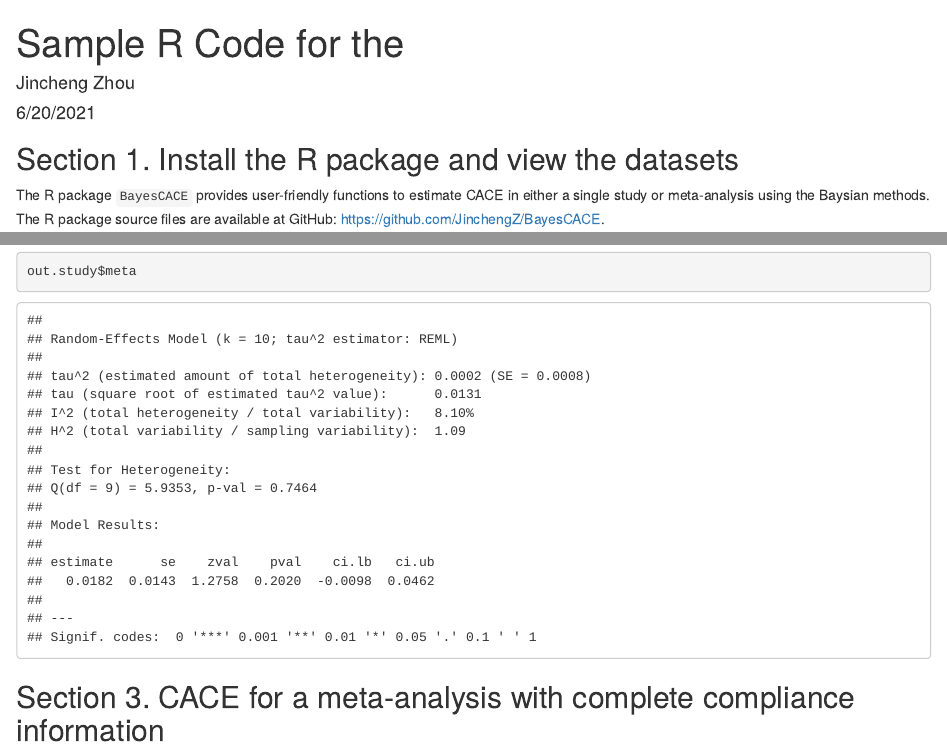
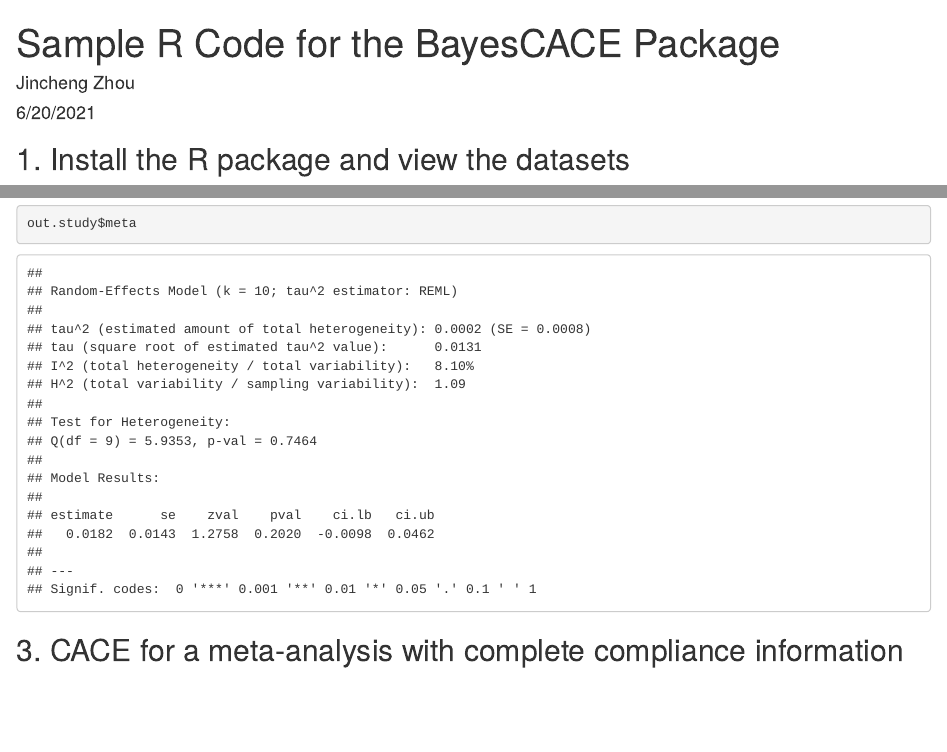
Before and after one commit to JinchengZ/BayesCACE, an R Markdown document (Tutorial_example.Rmd): the page in a window 1100 px wide, from its top, and a second part further down, joined at a grey line. The pictures show the output file Tutorial_example.html that the author committed with the source, opened offline.

Commit message:
tutorial

```diff
--- a/Tutorial_example.Rmd
+++ b/Tutorial_example.Rmd
@@ -1,5 +1,5 @@
 ---
-title: "Sample R Code for the "
+title: "Sample R Code for the BayesCACE Package"
 author: "Jincheng Zhou"
 date: "6/20/2021"
 output: html_document
```
Also changed, not shown: Tutorial_example.html, Tutorial_example_files/figure-html/unnamed-chunk-5-1.png (deleted), 2 other files.
